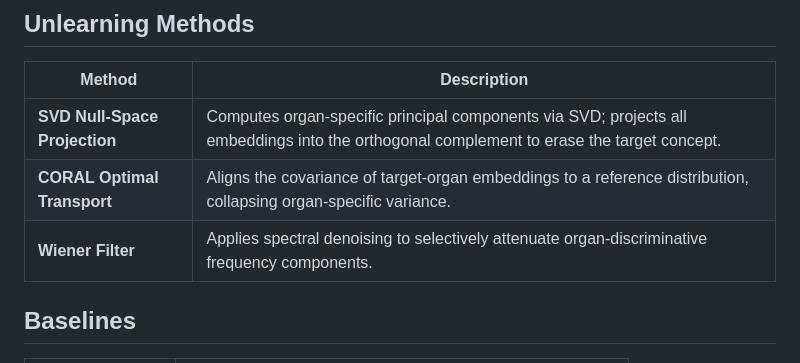
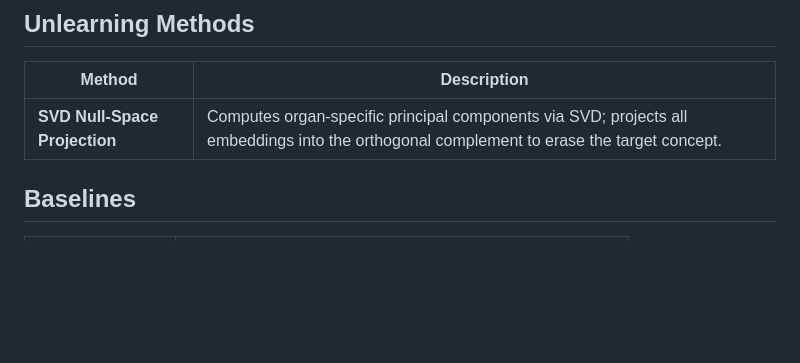
Before and after one commit to researchsubmissions66/PURGE, a Markdown page: README.md, the part around the change. GitHub-like rendering; blank space fills up the shorter version.

Commit message:
Discard OT and Wiener methods from README

```diff
--- a/README.md
+++ b/README.md
@@ -43,8 +43,6 @@ When a target organ's geometry is erased, downstream classifiers trained on thos
 | Method | Description |
 |--------|-------------|
 | **SVD Null-Space Projection** | Computes organ-specific principal components via SVD; projects all embeddings into the orthogonal complement to erase the target concept. |
-| **CORAL Optimal Transport** | Aligns the covariance of target-organ embeddings to a reference distribution, collapsing organ-specific variance. |
-| **Wiener Filter** | Applies spectral denoising to selectively attenuate organ-discriminative frequency components. |
 
 ## Baselines
 
```
